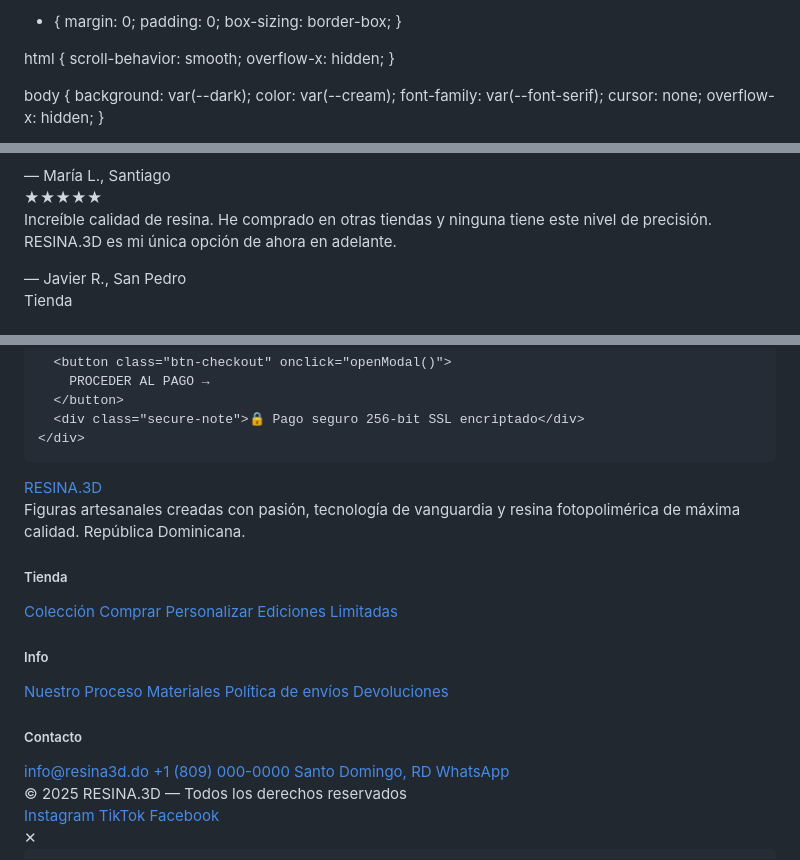
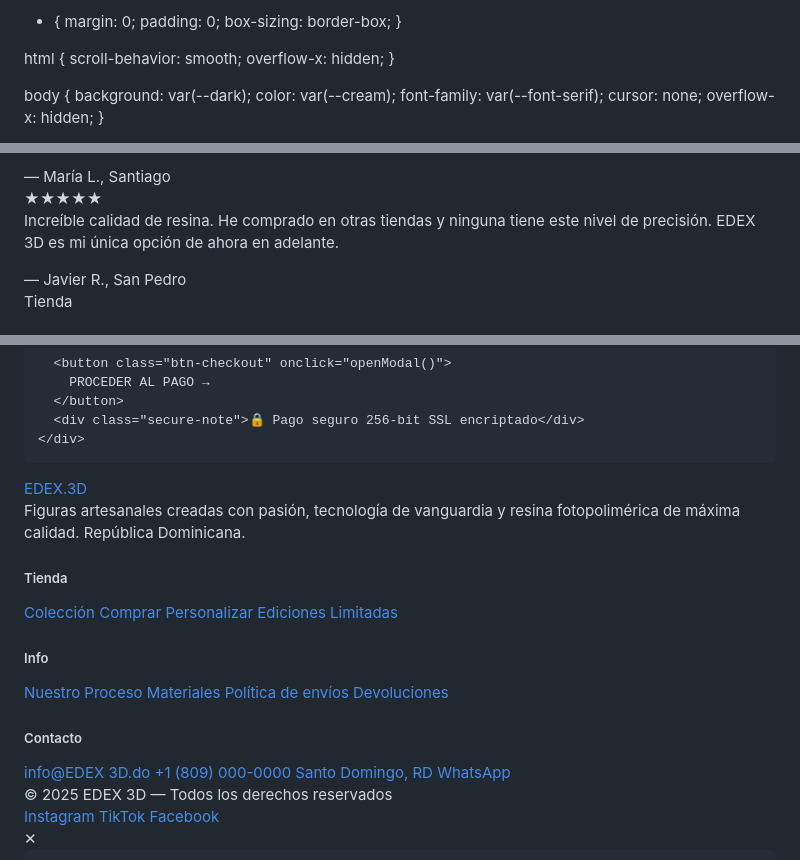
Before and after one commit to gensimedinajz-lgtm/edex.github.io, a Markdown page: README.md, 3 parts joined by grey strips. GitHub-like rendering.

Commit message:
Update README.md
cambio a EDEX

```diff
--- a/README.md
+++ b/README.md
@@ -3,24 +3,24 @@
 <head>
 <meta charset="UTF-8">
 <meta name="viewport" content="width=device-width, initial-scale=1.0">
-<title>RESINA.3D — Figuras Artesanales</title>
+<title>EDEX 3D — Figuras Artesanales</title>
 <link rel="preconnect" href="https://fonts.googleapis.com">
 <link rel="preconnect" href="https://fonts.gstatic.com" crossorigin>
 <link href="https://fonts.googleapis.com/css2?family=Cormorant+Garamond:ital,wght@0,300;0,400;0,600;1,300;1,400&family=Space+Mono:wght@400;700&family=Bebas+Neue&display=swap" rel="stylesheet">
 <style>
-  :root {
-    --cream: #f5f0e8;
-    --dark: #0d0b08;
-    --amber: #c8832a;
-    --amber-light: #e8a94a;
-    --rust: #8b3a1a;
-    --resin-blue: #1a3a5c;
-    --resin-teal: #2a7a6a;
-    --glass: rgba(245,240,232,0.06);
-    --font-display: 'Bebas Neue', sans-serif;
-    --font-serif: 'Cormorant Garamond', serif;
-    --font-mono: 'Space Mono', monospace;
-  }
+    :root {
+        --cream: #f5f0e8;
+        --dark: #0d0b08;
+        --amber: #c8832a;
+        --amber-light: #e8a94a;
+        --rust: #8b3a1a;
+        --resin-blue: #1a3a5c;
+        --resin-teal: #2a7a6a;
+        --glass: rgba(245,240,232,0.06);
+        --font-display: 'Bebas Neue', sans-serif;
+        --font-serif: 'Cormorant Garamond', serif;
+        --font-mono: 'Space Mono', monospace;
+    }
 
   * { margin: 0; padding: 0; box-sizing: border-box; }
 
@@ -1049,7 +1173,7 @@
     </div>
     <div class="testimonial">
       <div class="stars">★★★★★</div>
-      <p class="testimonial-text">Increíble calidad de resina. He comprado en otras tiendas y ninguna tiene este nivel de precisión. RESINA.3D es mi única opción de ahora en adelante.</p>
+      <p class="testimonial-text">Increíble calidad de resina. He comprado en otras tiendas y ninguna tiene este nivel de precisión. EDEX 3D es mi única opción de ahora en adelante.</p>
       <div class="testimonial-author">— Javier R., San Pedro</div>
     </div>
   </div>
@@ -1200,7 +1325,7 @@
 <footer>
   <div class="footer-grid">
     <div class="footer-brand">
-      <a href="#" class="nav-logo">RESINA<span>.3D</span></a>
+      <a href="#" class="nav-logo">EDEX<span>.3D</span></a>
       <p class="footer-desc">Figuras artesanales creadas con pasión, tecnología de vanguardia y resina fotopolimérica de máxima calidad. República Dominicana.</p>
     </div>
     <div class="footer-col">
@@ -1224,7 +1349,7 @@
     <div class="footer-col">
       <h5>Contacto</h5>
       <div class="footer-links">
-        <a href="#">info@resina3d.do</a>
+        <a href="#">info@EDEX 3D.do</a>
         <a href="#">+1 (809) 000-0000</a>
         <a href="#">Santo Domingo, RD</a>
         <a href="#">WhatsApp</a>
@@ -1232,7 +1357,7 @@
     </div>
   </div>
   <div class="footer-bottom">
-    <div class="footer-copy">© 2025 RESINA.3D — Todos los derechos reservados</div>
+    <div class="footer-copy">© 2025 EDEX 3D — Todos los derechos reservados</div>
     <div class="footer-socials">
       <a href="#" class="social-link">Instagram</a>
       <a href="#" class="social-link">TikTok</a>
```
Also changed, not shown: other parts of README.md (+231 -76 lines).
